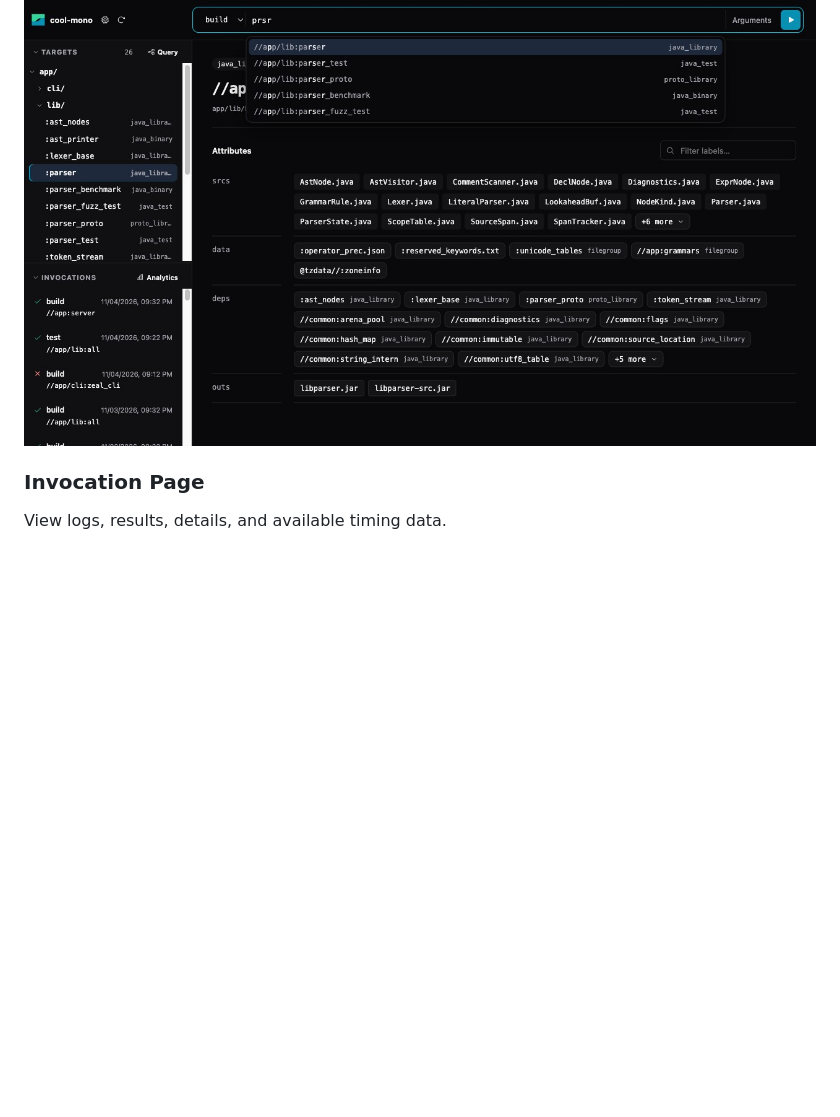
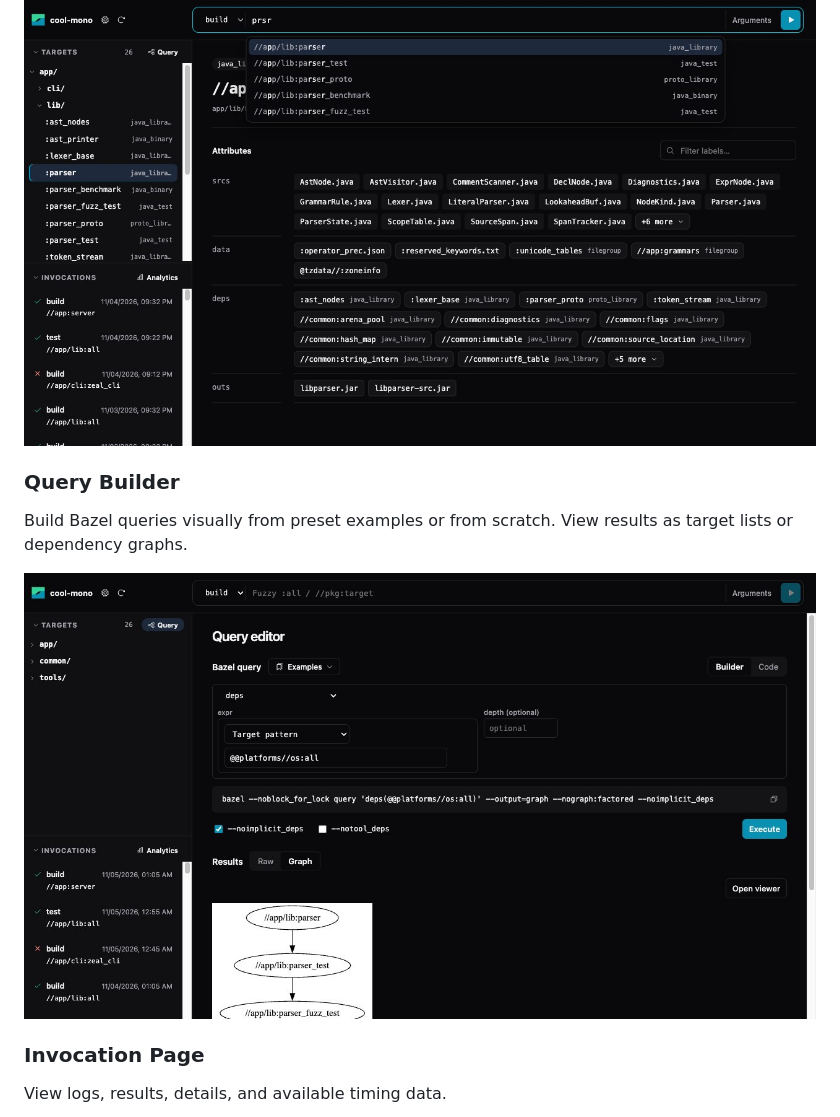
Before and after one commit to OhataKenji/zeal, a Markdown page: README.md, the part around the change. GitHub-like rendering; pictures changed too: docs/screenshots/query-builder.jpg (added); blank space fills up the shorter version.

```diff
--- a/README.md
+++ b/README.md
@@ -21,6 +21,12 @@
 Find targets with fuzzy search. Run `build`, `test`, or `run`.
 
 ![Fuzzy search for Bazel targets](docs/screenshots/fuzzy-search.jpg)
+
+### Query Builder
+
+Build Bazel queries visually from preset examples or from scratch. View results as target lists or dependency graphs.
+
+![Query Builder with visual expression blocks and a dependency graph](docs/screenshots/query-builder.jpg)
 
 ### Invocation Page
 
```
